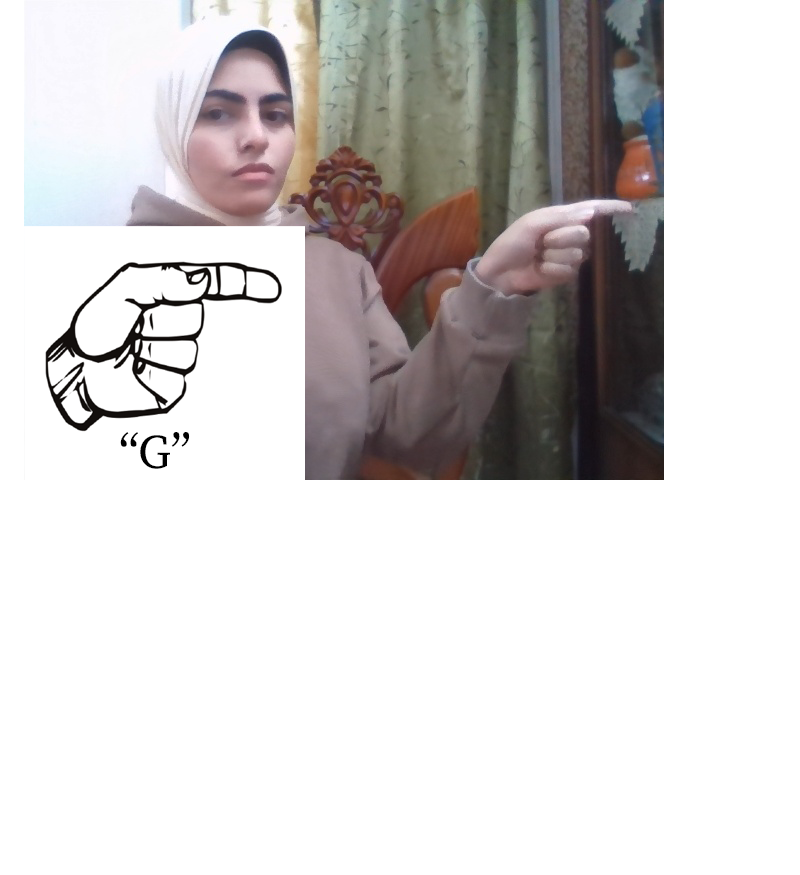
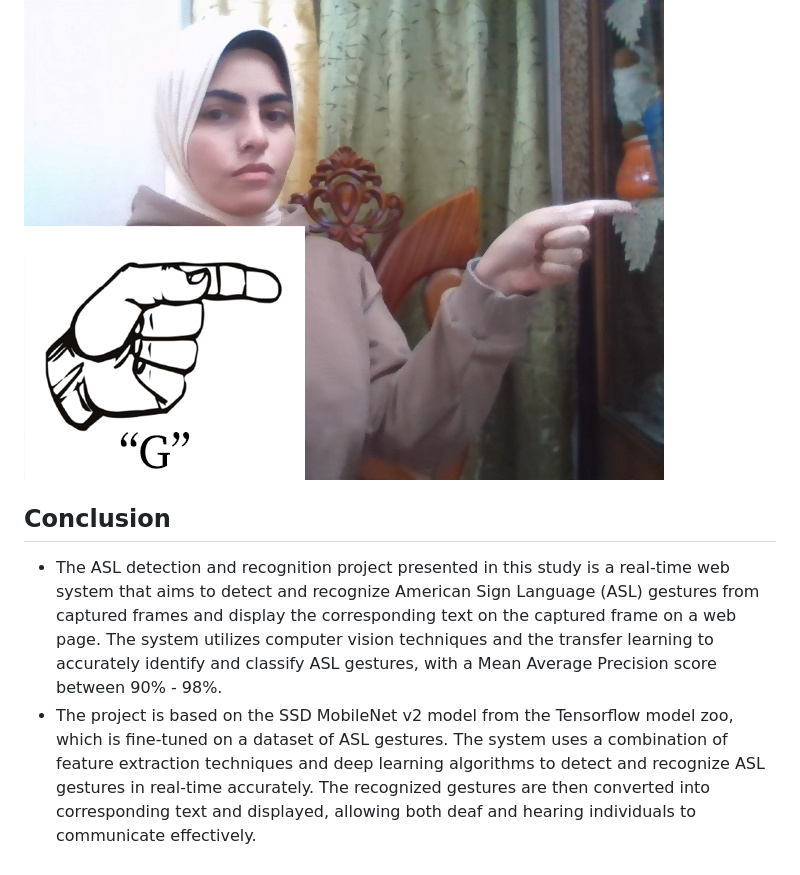
Before and after one commit to MohamedMetwalli5/HandWave, a Markdown page: README.md, the part around the change. GitHub-like rendering; blank space fills up the shorter version.

```diff
--- a/README.md
+++ b/README.md
@@ -69,3 +69,7 @@ We use the LabelImg application to easily draw a box around each hand gesture in
 Shown here 2 sample images, each of which has a hand gesture with its corresponding meaning.
 ![Data 1](https://github.com/MohamedMetwalli5/HandWave/blob/main/Sample%20Data/Data%201.png "Data 1")
 ![Data 2](https://github.com/MohamedMetwalli5/HandWave/blob/main/Sample%20Data/Data%202.png "Data 2")
+
+## Conclusion
+- The ASL detection and recognition project presented in this study is a real-time web system that aims to detect and recognize American Sign Language (ASL) gestures from captured frames and display the corresponding text on the captured frame on a web page. The system utilizes computer vision techniques and the transfer learning to accurately identify and classify ASL gestures, with a Mean Average Precision score between 90% - 98%.
+- The project is based on the SSD MobileNet v2 model from the Tensorflow model zoo, which is fine-tuned on a dataset of ASL gestures. The system uses a combination of feature extraction techniques and deep learning algorithms to detect and recognize ASL gestures in real-time accurately. The recognized gestures are then converted into corresponding text and displayed, allowing both deaf and hearing individuals to communicate effectively.
```
